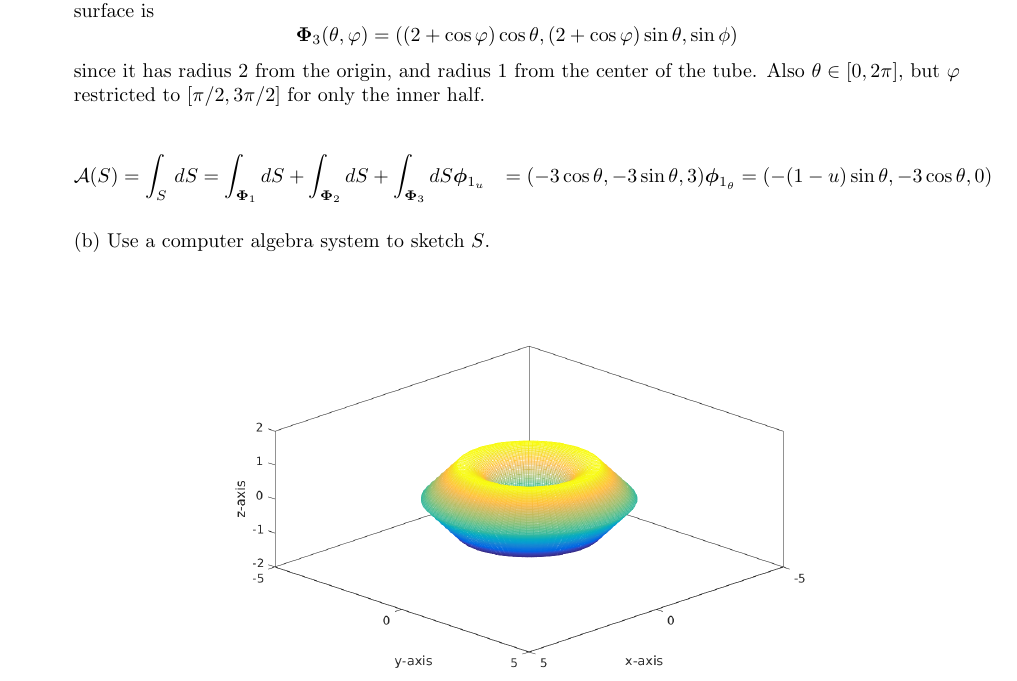
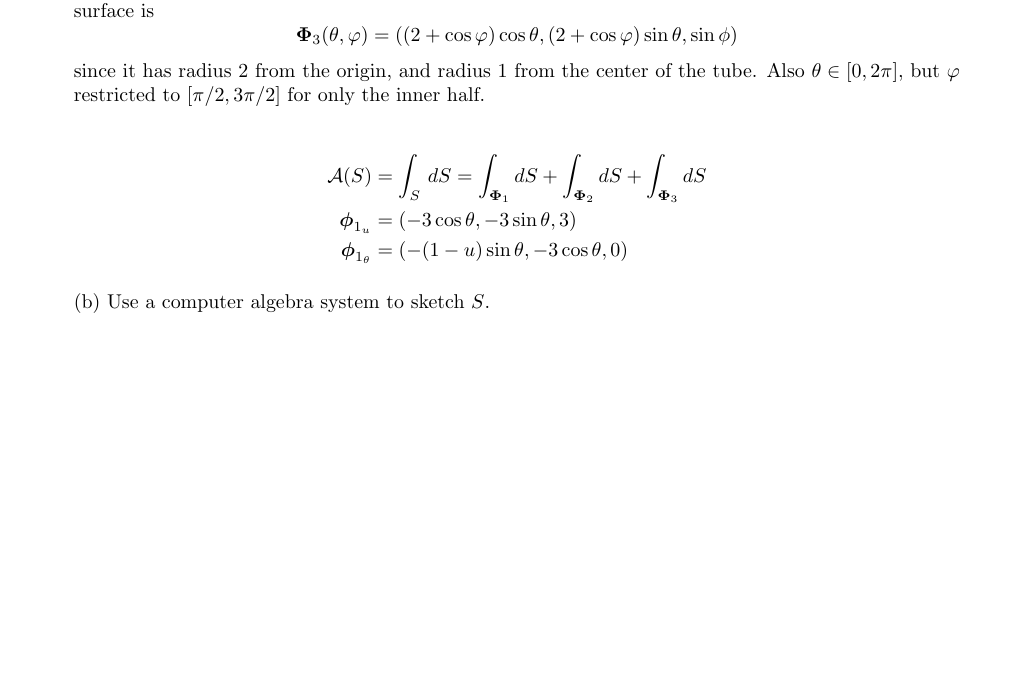
Before and after one commit to poonkeegan/school, a LaTeX document (matb42/a8.tex): part of page 1 of 6, cut so that both start at the same text, the shorter picture padded with empty space. Compiled offline with pdfLaTeX.

Commit message:
Mon Mar 19 10:27:42 EDT 2018

```diff
--- a/matb42/a8.tex
+++ b/matb42/a8.tex
@@ -45,8 +45,8 @@ Mar 20th 2018}
     since it has radius 2 from the origin, and radius 1 from the center of the tube. Also $\theta \in [0,2\pi]$, but $\varphi$ restricted to $[\pi/2, 3\pi/2]$ for only the inner half.
 
     \begin{align*}
-        \mathcal A (S) &= \int_S \,dS = \int_{\boldsymbol \Phi_1} dS + \int_{\boldsymbol \Phi_2} dS + \int_{\boldsymbol \Phi_3} dS
-        \boldsymbol \phi_{1_u} &= (-3 \cos \theta, -3\sin \theta, 3)
+        \mathcal A (S) &= \int_S \,dS = \int_{\boldsymbol \Phi_1} dS + \int_{\boldsymbol \Phi_2} dS + \int_{\boldsymbol \Phi_3} dS \\
+        \boldsymbol \phi_{1_u} &= (-3 \cos \theta, -3\sin \theta, 3) \\
         \boldsymbol \phi_{1_ \theta} &= (- (1-u) \sin \theta, -3\cos\theta, 0)
     \end{align*}
 
```
Also changed, not shown: matb42/a8.pdf.
